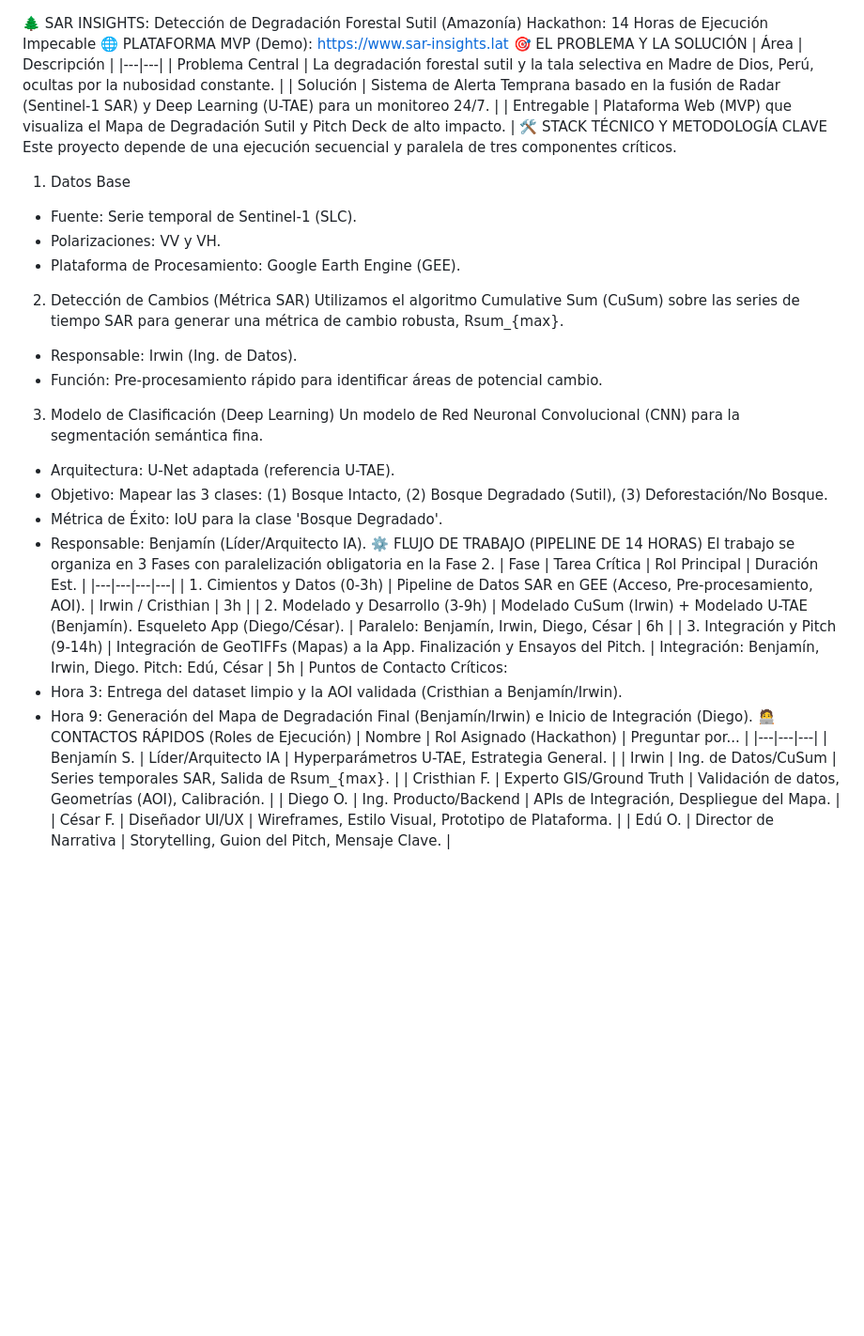
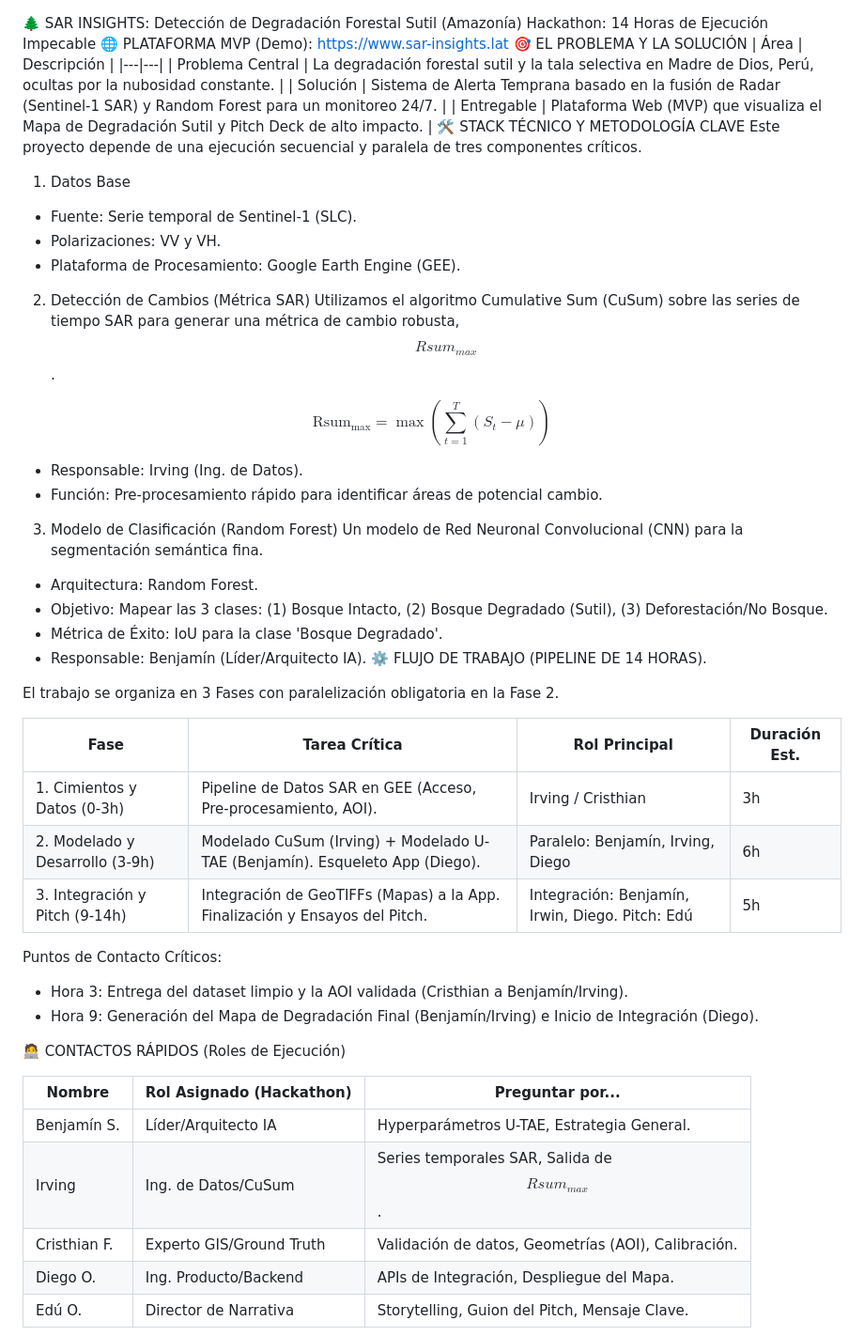
Before and after one commit to CravApp/SAR-Insights, a Markdown page: README.md, the part around the change. Shown: that part at 94% size. Drawn GitHub-style; blank space fills up the shorter version.

Commit message:
Update README.md
Espacio en tablas.
Fórmula Látex.
Ortografía Nombres.

```diff
--- a/README.md
+++ b/README.md
@@ -5,7 +5,7 @@ Hackathon: 14 Horas de Ejecución Impecable
 | Área | Descripción |
 |---|---|
 | Problema Central | La degradación forestal sutil y la tala selectiva en Madre de Dios, Perú, ocultas por la nubosidad constante. |
-| Solución | Sistema de Alerta Temprana basado en la fusión de Radar (Sentinel-1 SAR) y Deep Learning (U-TAE) para un monitoreo 24/7. |
+| Solución | Sistema de Alerta Temprana basado en la fusión de Radar (Sentinel-1 SAR) y Random Forest para un monitoreo 24/7. |
 | Entregable | Plataforma Web (MVP) que visualiza el Mapa de Degradación Sutil y Pitch Deck de alto impacto. |
 🛠️ STACK TÉCNICO Y METODOLOGÍA CLAVE
 Este proyecto depende de una ejecución secuencial y paralela de tres componentes críticos.
@@ -14,31 +14,37 @@ Este proyecto depende de una ejecución secuencial y paralela de tres componente
  * Polarizaciones: VV y VH.
  * Plataforma de Procesamiento: Google Earth Engine (GEE).
 2. Detección de Cambios (Métrica SAR)
-Utilizamos el algoritmo Cumulative Sum (CuSum) sobre las series de tiempo SAR para generar una métrica de cambio robusta, Rsum_{max}.
- * Responsable: Irwin (Ing. de Datos).
+Utilizamos el algoritmo Cumulative Sum (CuSum) sobre las series de tiempo SAR para generar una métrica de cambio robusta, $$Rsum_{max}$$.
+
+$$ \text{Rsum}_{\text{max}} = \max\left(\sum_{t=1}^{T} (S_t - \mu)\right) $$
+
+ * Responsable: Irving (Ing. de Datos).
  * Función: Pre-procesamiento rápido para identificar áreas de potencial cambio.
-3. Modelo de Clasificación (Deep Learning)
+3. Modelo de Clasificación (Random Forest)
 Un modelo de Red Neuronal Convolucional (CNN) para la segmentación semántica fina.
- * Arquitectura: U-Net adaptada (referencia U-TAE).
+ * Arquitectura: Random Forest.
  * Objetivo: Mapear las 3 clases: (1) Bosque Intacto, (2) Bosque Degradado (Sutil), (3) Deforestación/No Bosque.
  * Métrica de Éxito: IoU para la clase 'Bosque Degradado'.
  * Responsable: Benjamín (Líder/Arquitecto IA).
-⚙️ FLUJO DE TRABAJO (PIPELINE DE 14 HORAS)
+⚙️ FLUJO DE TRABAJO (PIPELINE DE 14 HORAS).
+
 El trabajo se organiza en 3 Fases con paralelización obligatoria en la Fase 2.
+
 | Fase | Tarea Crítica | Rol Principal | Duración Est. |
 |---|---|---|---|
-| 1. Cimientos y Datos (0-3h) | Pipeline de Datos SAR en GEE (Acceso, Pre-procesamiento, AOI). | Irwin / Cristhian | 3h |
-| 2. Modelado y Desarrollo (3-9h) | Modelado CuSum (Irwin) + Modelado U-TAE (Benjamín). Esqueleto App (Diego/César). | Paralelo: Benjamín, Irwin, Diego, César | 6h |
-| 3. Integración y Pitch (9-14h) | Integración de GeoTIFFs (Mapas) a la App. Finalización y Ensayos del Pitch. | Integración: Benjamín, Irwin, Diego. Pitch: Edú, César | 5h |
+| 1. Cimientos y Datos (0-3h) | Pipeline de Datos SAR en GEE (Acceso, Pre-procesamiento, AOI). | Irving / Cristhian | 3h |
+| 2. Modelado y Desarrollo (3-9h) | Modelado CuSum (Irving) + Modelado U-TAE (Benjamín). Esqueleto App (Diego). | Paralelo: Benjamín, Irving, Diego | 6h |
+| 3. Integración y Pitch (9-14h) | Integración de GeoTIFFs (Mapas) a la App. Finalización y Ensayos del Pitch. | Integración: Benjamín, Irwin, Diego. Pitch: Edú | 5h |
 Puntos de Contacto Críticos:
- * Hora 3: Entrega del dataset limpio y la AOI validada (Cristhian a Benjamín/Irwin).
- * Hora 9: Generación del Mapa de Degradación Final (Benjamín/Irwin) e Inicio de Integración (Diego).
+ * Hora 3: Entrega del dataset limpio y la AOI validada (Cristhian a Benjamín/Irving).
+ * Hora 9: Generación del Mapa de Degradación Final (Benjamín/Irving) e Inicio de Integración (Diego).
+
 🧑‍💻 CONTACTOS RÁPIDOS (Roles de Ejecución)
+
 | Nombre | Rol Asignado (Hackathon) | Preguntar por... |
 |---|---|---|
 | Benjamín S. | Líder/Arquitecto IA | Hyperparámetros U-TAE, Estrategia General. |
-| Irwin | Ing. de Datos/CuSum | Series temporales SAR, Salida de Rsum_{max}. |
+| Irving | Ing. de Datos/CuSum | Series temporales SAR, Salida de $$Rsum_{max}$$. |
 | Cristhian F. | Experto GIS/Ground Truth | Validación de datos, Geometrías (AOI), Calibración. |
 | Diego O. | Ing. Producto/Backend | APIs de Integración, Despliegue del Mapa. |
-| César F. | Diseñador UI/UX | Wireframes, Estilo Visual, Prototipo de Plataforma. |
 | Edú O. | Director de Narrativa | Storytelling, Guion del Pitch, Mensaje Clave. |
```
